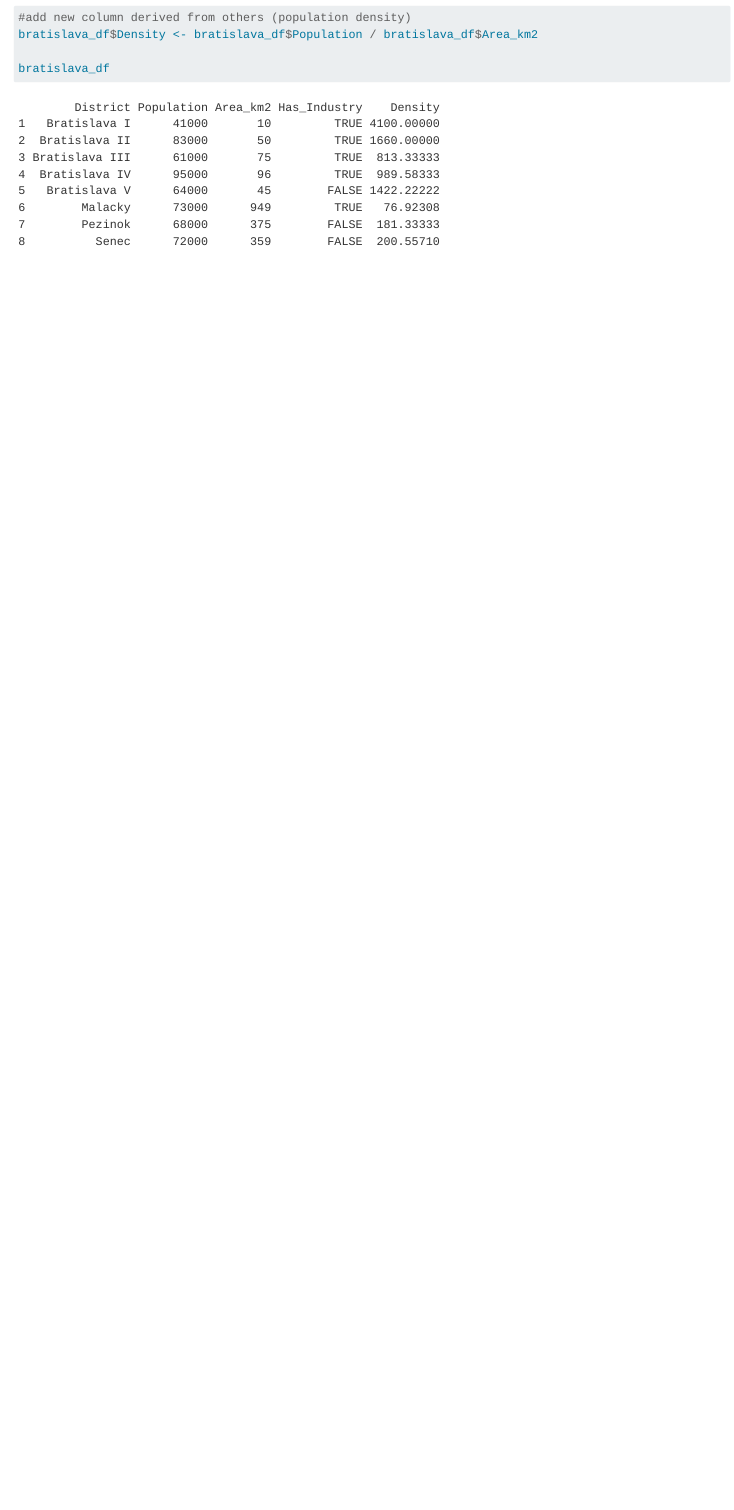
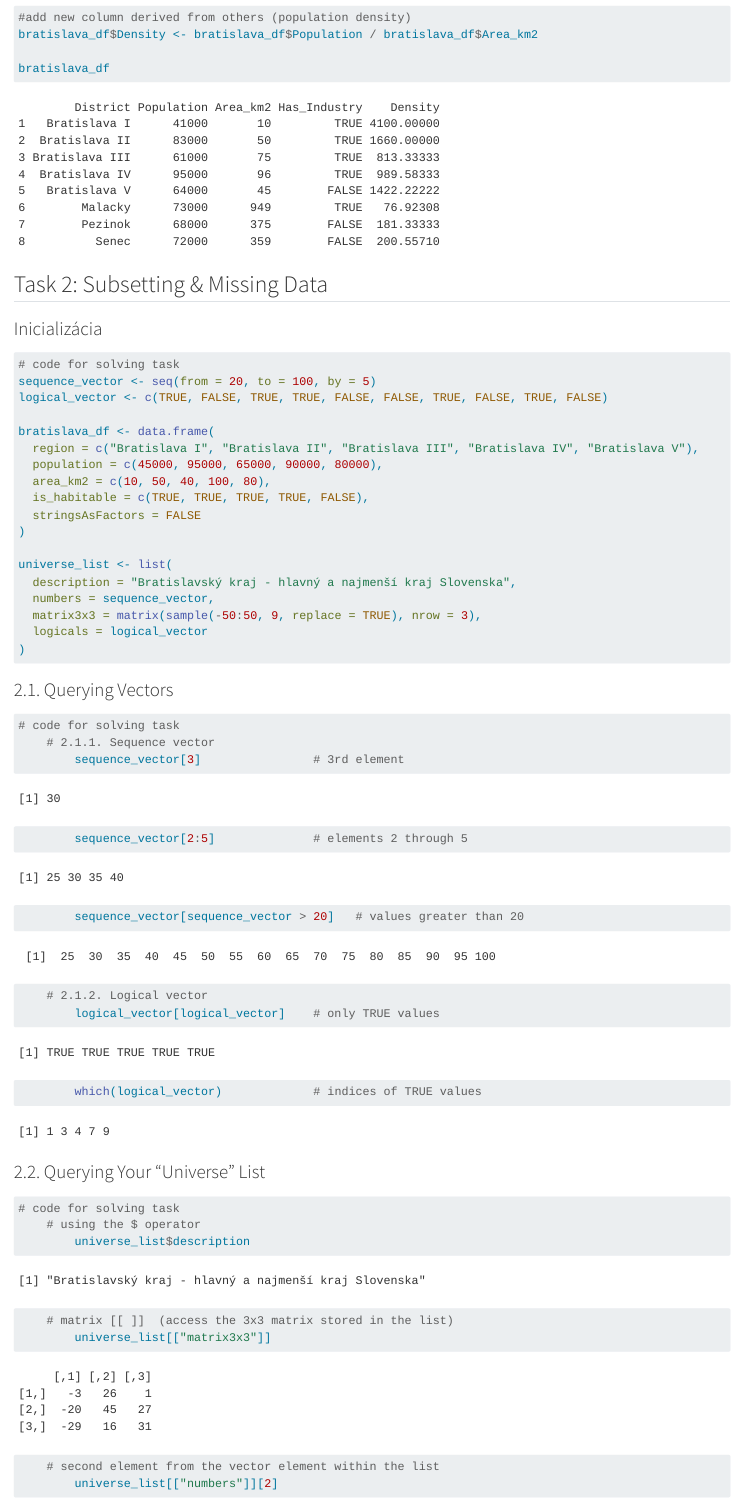
Before and after one commit to xseidl-byte/ComputerSupport, a Quarto document (template.qmd): the page in a window 1100 px wide, from 3240 px down. Rendered offline with R 4.5, knitr and Pandoc in place of Quarto, with nearby package versions; code that draws random numbers runs with fixed seeds of ours; long lines of code are wrapped.

Commit message:
Tast 2
Send

````diff
--- a/template.qmd
+++ b/template.qmd
@@ -158,3 +158,59 @@ bratislava_df$Density <- bratislava_df$Population / bratislava_df$Area_km2
 bratislava_df
 
 ```
+
+
+
+
+
+
+
+
+## Task 2: Subsetting & Missing Data
+
+### Inicializácia
+```{r}
+# code for solving task
+sequence_vector <- seq(from = 20, to = 100, by = 5)
+logical_vector <- c(TRUE, FALSE, TRUE, TRUE, FALSE, FALSE, TRUE, FALSE, TRUE, FALSE)
+
+bratislava_df <- data.frame(
+  region = c("Bratislava I", "Bratislava II", "Bratislava III", "Bratislava IV", "Bratislava V"),
+  population = c(45000, 95000, 65000, 90000, 80000),
+  area_km2 = c(10, 50, 40, 100, 80),
+  is_habitable = c(TRUE, TRUE, TRUE, TRUE, FALSE),
+  stringsAsFactors = FALSE
+)
+
+universe_list <- list(
+  description = "Bratislavský kraj - hlavný a najmenší kraj Slovenska",
+  numbers = sequence_vector,
+  matrix3x3 = matrix(sample(-50:50, 9, replace = TRUE), nrow = 3),
+  logicals = logical_vector
+)
+```
+
+### 2.1. Querying Vectors
+```{r}
+# code for solving task
+    # 2.1.1. Sequence vector
+        sequence_vector[3]                # 3rd element
+        sequence_vector[2:5]              # elements 2 through 5
+        sequence_vector[sequence_vector > 20]   # values greater than 20
+
+    # 2.1.2. Logical vector
+        logical_vector[logical_vector]    # only TRUE values
+        which(logical_vector)             # indices of TRUE values
+```
+
+### 2.2. Querying Your "Universe" List
+```{r}
+# code for solving task
+    # using the $ operator
+        universe_list$description
+
+    # matrix [[ ]]  (access the 3x3 matrix stored in the list)
+        universe_list[["matrix3x3"]]
+
+    # second element from the vector element within the list
+        universe_list[["numbers"]][2]
````
Also changed, not shown: template.qmd (54 more changed lines).
